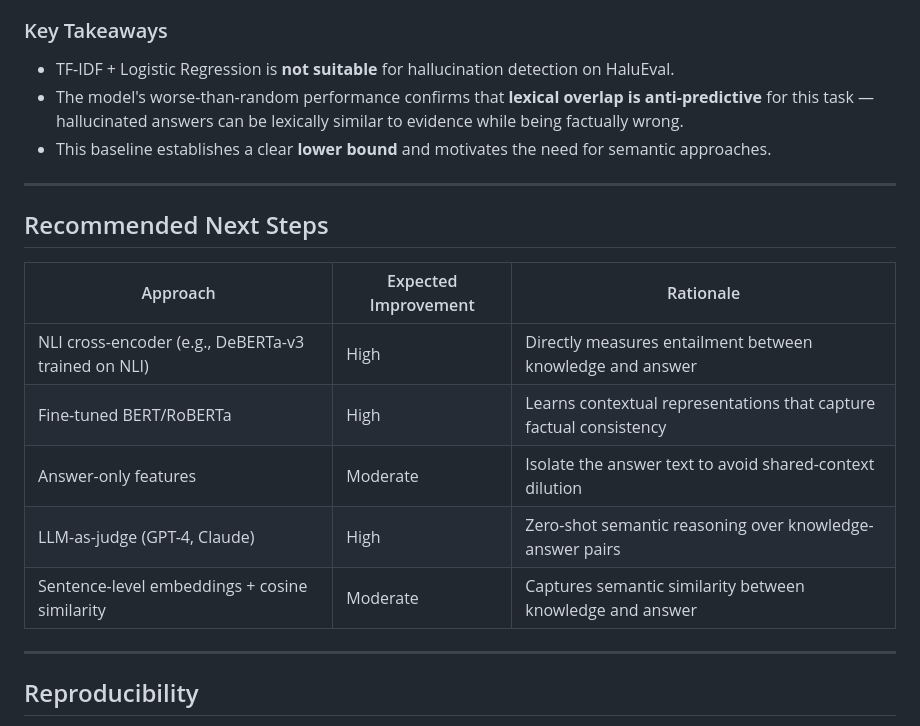
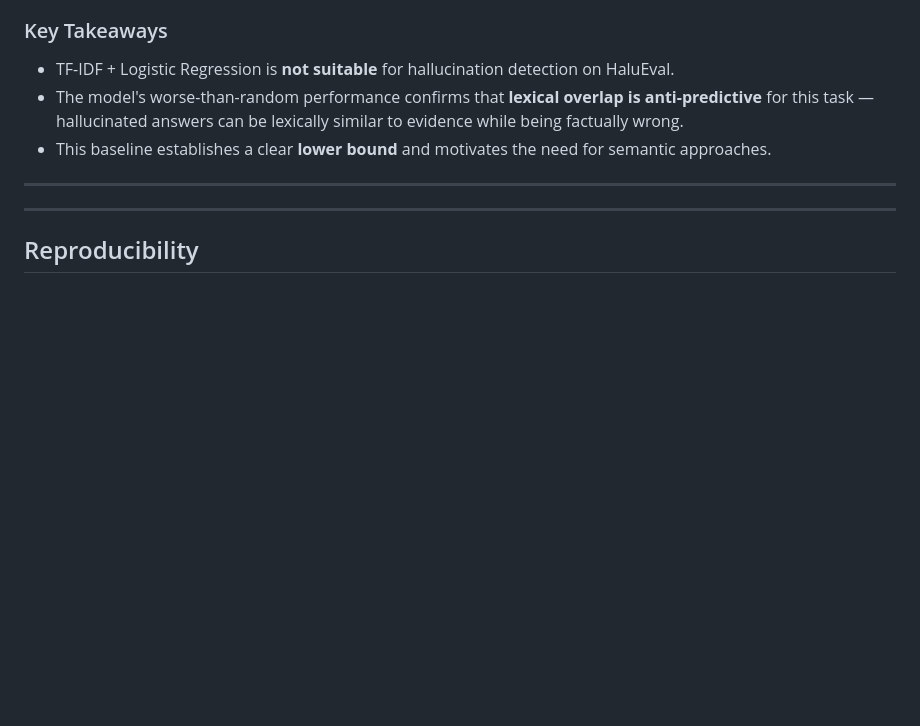
Before and after one commit to varunteja99/hallucination-detection-nlp, a Markdown page: Results_update2/RESULTS.md, the part around the change. GitHub-like rendering; blank space fills up the shorter version.

```diff
--- a/Results_update2/RESULTS.md
+++ b/Results_update2/RESULTS.md
@@ -103,15 +103,7 @@ The baseline achieves **21% accuracy on a balanced binary task**, which is signi
 
 ---
 
-## Recommended Next Steps
 
-| Approach | Expected Improvement | Rationale |
-|---|---|---|
-| NLI cross-encoder (e.g., DeBERTa-v3 trained on NLI) | High | Directly measures entailment between knowledge and answer |
-| Fine-tuned BERT/RoBERTa | High | Learns contextual representations that capture factual consistency |
-| Answer-only features | Moderate | Isolate the answer text to avoid shared-context dilution |
-| LLM-as-judge (GPT-4, Claude) | High | Zero-shot semantic reasoning over knowledge-answer pairs |
-| Sentence-level embeddings + cosine similarity | Moderate | Captures semantic similarity between knowledge and answer |
 
 ---
 
```
